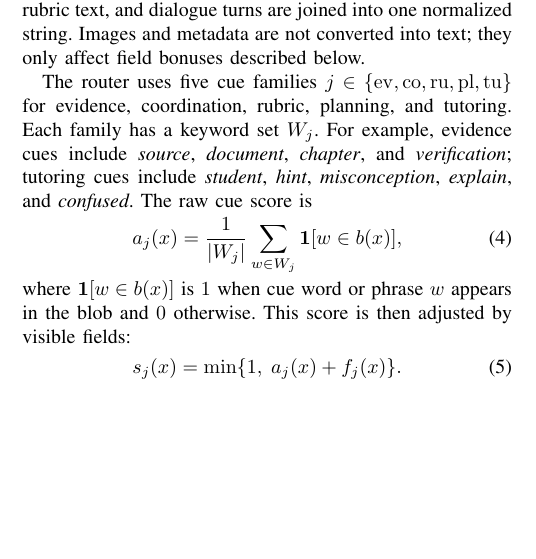
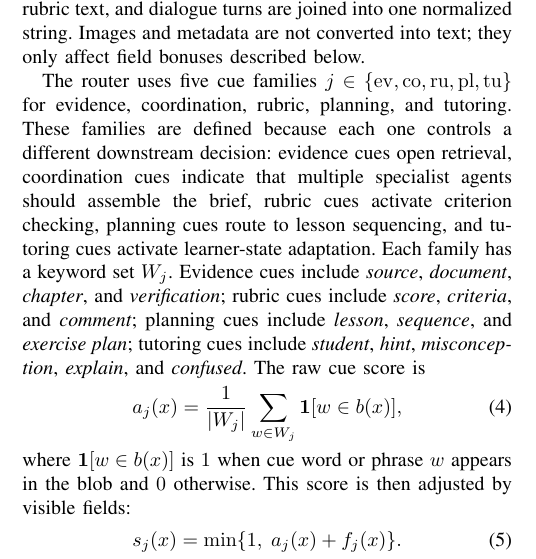
Before and after one commit to CatfishW/MultiAgentOL, a LaTeX paper (main_smc.tex): part of one column of page 2 of 6, cut so that both start at the same text, the shorter picture padded with empty space. Compiled offline with pdfLaTeX.

Commit message:
Explain routing cue rationale

```diff
--- a/main_smc.tex
+++ b/main_smc.tex
@@ -128,7 +128,7 @@ b(x)=\mathrm{concat}(q,c,r,h),
 \end{equation}
 where $\mathrm{concat}(\cdot)$ means that the question, inline context, rubric text, and dialogue turns are joined into one normalized string. Images and metadata are not converted into text; they only affect field bonuses described below.
 
-The router uses five cue families $j\in\{\mathrm{ev},\mathrm{co},\mathrm{ru},\mathrm{pl},\mathrm{tu}\}$ for evidence, coordination, rubric, planning, and tutoring. Each family has a keyword set $W_j$. For example, evidence cues include \emph{source}, \emph{document}, \emph{chapter}, and \emph{verification}; tutoring cues include \emph{student}, \emph{hint}, \emph{misconception}, \emph{explain}, and \emph{confused}. The raw cue score is
+The router uses five cue families $j\in\{\mathrm{ev},\mathrm{co},\mathrm{ru},\mathrm{pl},\mathrm{tu}\}$ for evidence, coordination, rubric, planning, and tutoring. These families are defined because each one controls a different downstream decision: evidence cues open retrieval, coordination cues indicate that multiple specialist agents should assemble the brief, rubric cues activate criterion checking, planning cues route to lesson sequencing, and tutoring cues activate learner-state adaptation. Each family has a keyword set $W_j$. Evidence cues include \emph{source}, \emph{document}, \emph{chapter}, and \emph{verification}; rubric cues include \emph{score}, \emph{criteria}, and \emph{comment}; planning cues include \emph{lesson}, \emph{sequence}, and \emph{exercise plan}; tutoring cues include \emph{student}, \emph{hint}, \emph{misconception}, \emph{explain}, and \emph{confused}. The raw cue score is
 \begin{equation}
 a_j(x)=\frac{1}{|W_j|}\sum_{w\in W_j}{\bf 1}[w\in b(x)],
 \end{equation}
```
Also changed, not shown: main_smc.pdf.
